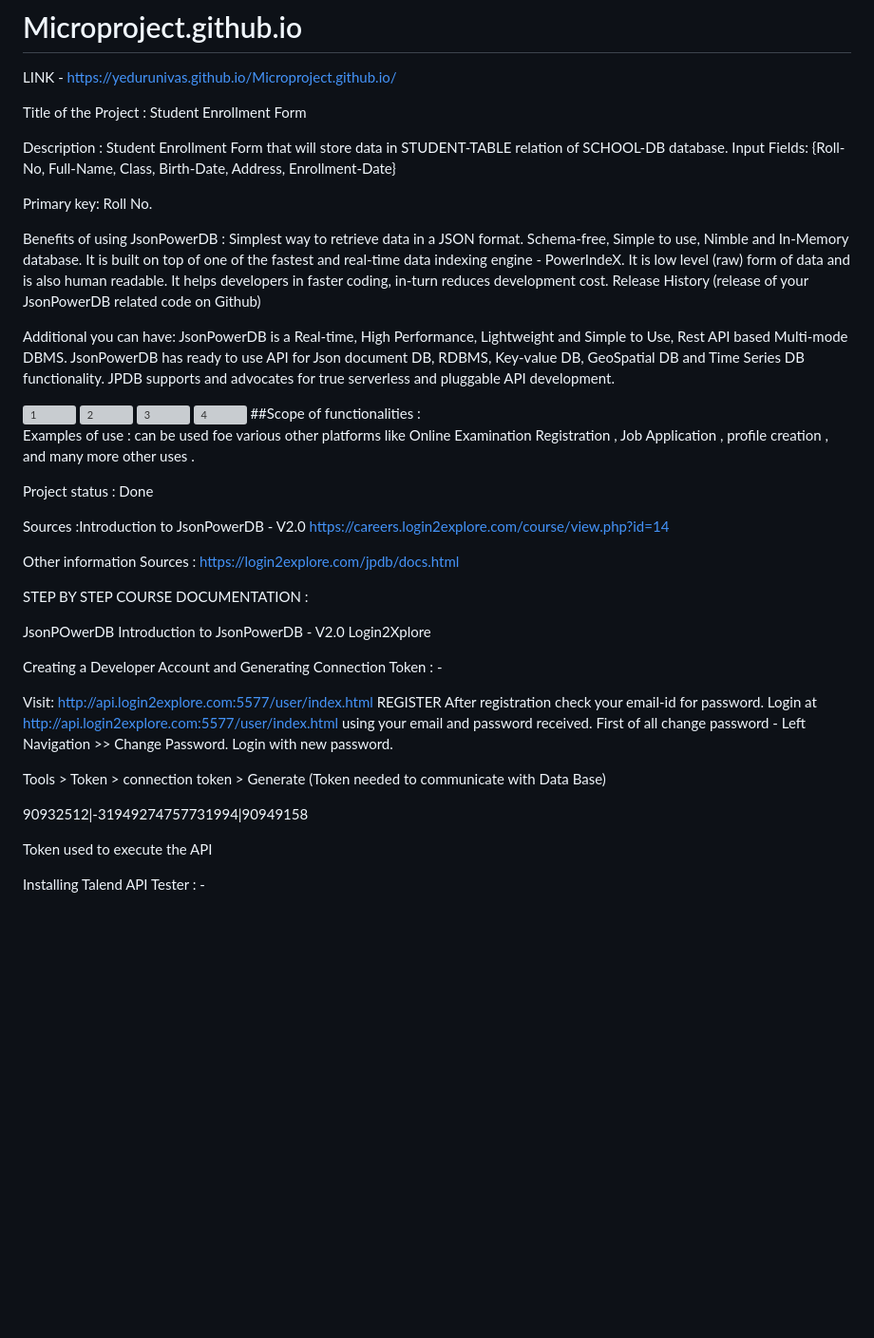
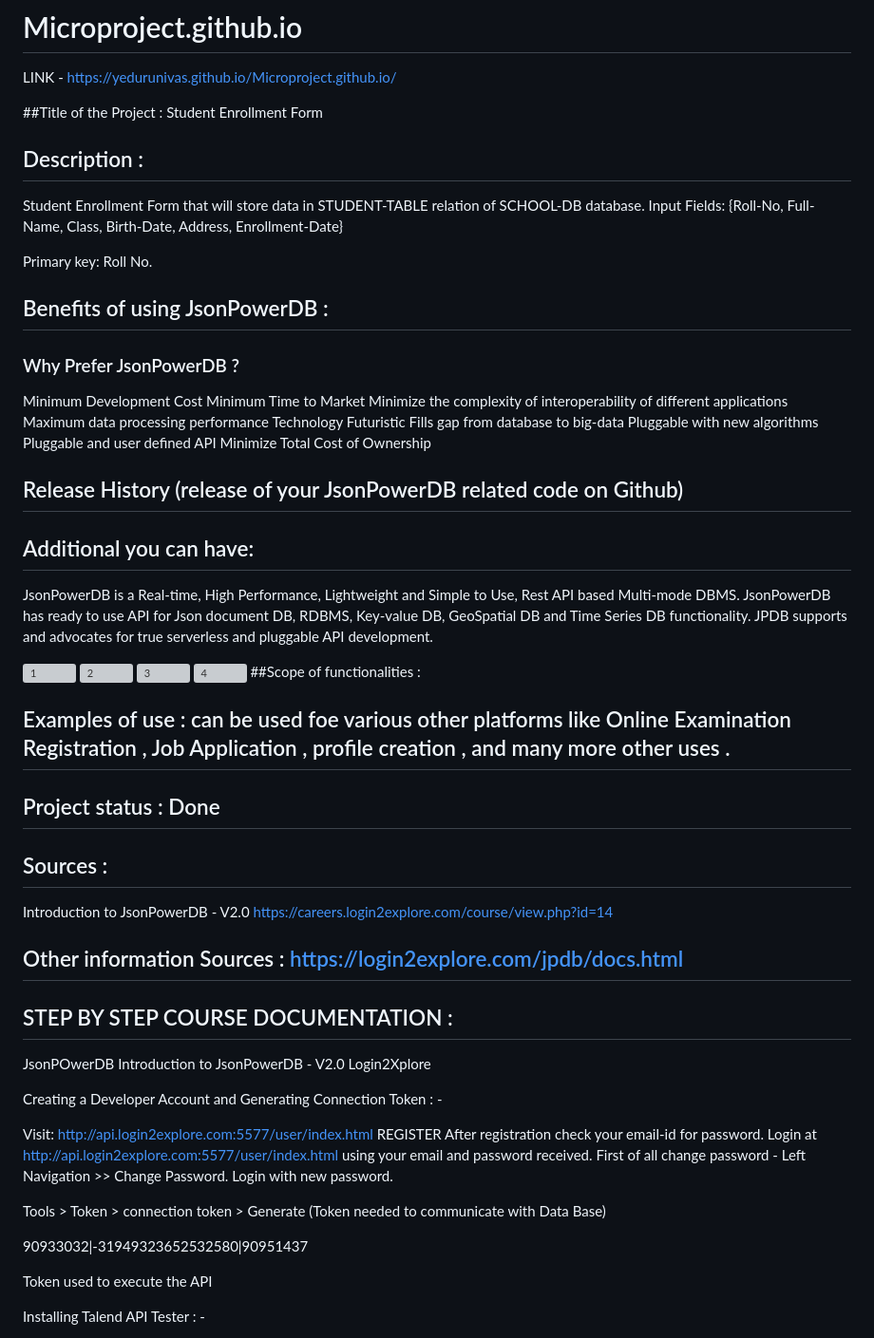
Before and after one commit to YeduruNivas/Microproject.github.io, a Markdown page: README.md, the part around the change. Shown at 95% size. Drawn GitHub-style; blank space fills up the shorter version; grey boxes are pictures that could not be loaded.

```diff
--- a/README.md
+++ b/README.md
@@ -2,15 +2,28 @@
 # Microproject.github.io
 LINK - https://yedurunivas.github.io/Microproject.github.io/
 
-Title of the Project : Student Enrollment Form
+##Title of the Project : Student Enrollment Form
 
-Description : Student Enrollment Form that will store data in STUDENT-TABLE relation of SCHOOL-DB database. Input Fields: {Roll-No, Full-Name, Class, Birth-Date, Address, Enrollment-Date}
+## Description :
+Student Enrollment Form that will store data in STUDENT-TABLE relation of SCHOOL-DB database. Input Fields: {Roll-No, Full-Name, Class, Birth-Date, Address, Enrollment-Date}
 
 Primary key: Roll No.
 
-Benefits of using JsonPowerDB : Simplest way to retrieve data in a JSON format. Schema-free, Simple to use, Nimble and In-Memory database. It is built on top of one of the fastest and real-time data indexing engine - PowerIndeX. It is low level (raw) form of data and is also human readable. It helps developers in faster coding, in-turn reduces development cost. Release History (release of your JsonPowerDB related code on Github)
+## Benefits of using JsonPowerDB :
+### Why Prefer JsonPowerDB ?
+Minimum Development Cost
+Minimum Time to Market
+Minimize the complexity of interoperability of different applications
+Maximum data processing performance
+Technology Futuristic
+Fills gap from database to big-data
+Pluggable with new algorithms
+Pluggable and user defined API
+Minimize Total Cost of Ownership
+## Release History (release of your JsonPowerDB related code on Github)
 
-Additional you can have: JsonPowerDB is a Real-time, High Performance, Lightweight and Simple to Use, Rest API based Multi-mode DBMS. JsonPowerDB has ready to use API for Json document DB, RDBMS, Key-value DB, GeoSpatial DB and Time Series DB functionality. JPDB supports and advocates for true serverless and pluggable API development.
+## Additional you can have:
+JsonPowerDB is a Real-time, High Performance, Lightweight and Simple to Use, Rest API based Multi-mode DBMS. JsonPowerDB has ready to use API for Json document DB, RDBMS, Key-value DB, GeoSpatial DB and Time Series DB functionality. JPDB supports and advocates for true serverless and pluggable API development.
 
 <img width="955" alt="1" src="https://github.com/YeduruNivas/Microproject.github.io/assets/96375425/520fe5f7-cf8c-4f82-be9e-73ec896d6fbb">
 <img width="958" alt="2" src="https://github.com/YeduruNivas/Microproject.github.io/assets/96375425/33b4588f-0bda-4554-a95e-7b0c2314dd18">
@@ -18,15 +31,16 @@ Additional you can have: JsonPowerDB is a Real-time, High Performance, Lightweig
 <img width="960" alt="4" src="https://github.com/YeduruNivas/Microproject.github.io/assets/96375425/bf11e03f-4912-4033-987f-2c2ce17b141d">
  ##Scope of functionalities :
 
-Examples of use : can be used foe various other platforms like Online Examination Registration , Job Application , profile creation , and many more other uses .
+## Examples of use : can be used foe various other platforms like Online Examination Registration , Job Application , profile creation , and many more other uses .
 
-Project status : Done
+## Project status : Done
 
-Sources :Introduction to JsonPowerDB - V2.0 https://careers.login2explore.com/course/view.php?id=14
+## Sources :
+Introduction to JsonPowerDB - V2.0 https://careers.login2explore.com/course/view.php?id=14
 
-Other information Sources : https://login2explore.com/jpdb/docs.html
+## Other information Sources : https://login2explore.com/jpdb/docs.html
 
-STEP BY STEP COURSE DOCUMENTATION :
+## STEP BY STEP COURSE DOCUMENTATION :
 
 JsonPOwerDB
 Introduction to JsonPowerDB - V2.0 Login2Xplore
@@ -37,7 +51,8 @@ Visit: http://api.login2explore.com:5577/user/index.html REGISTER After registra
 
 Tools > Token > connection token > Generate (Token needed to communicate with Data Base)
 
-90932512|-31949274757731994|90949158
+90933032|-31949323652532580|90951437
+
 
 Token used to execute the API
 
```
